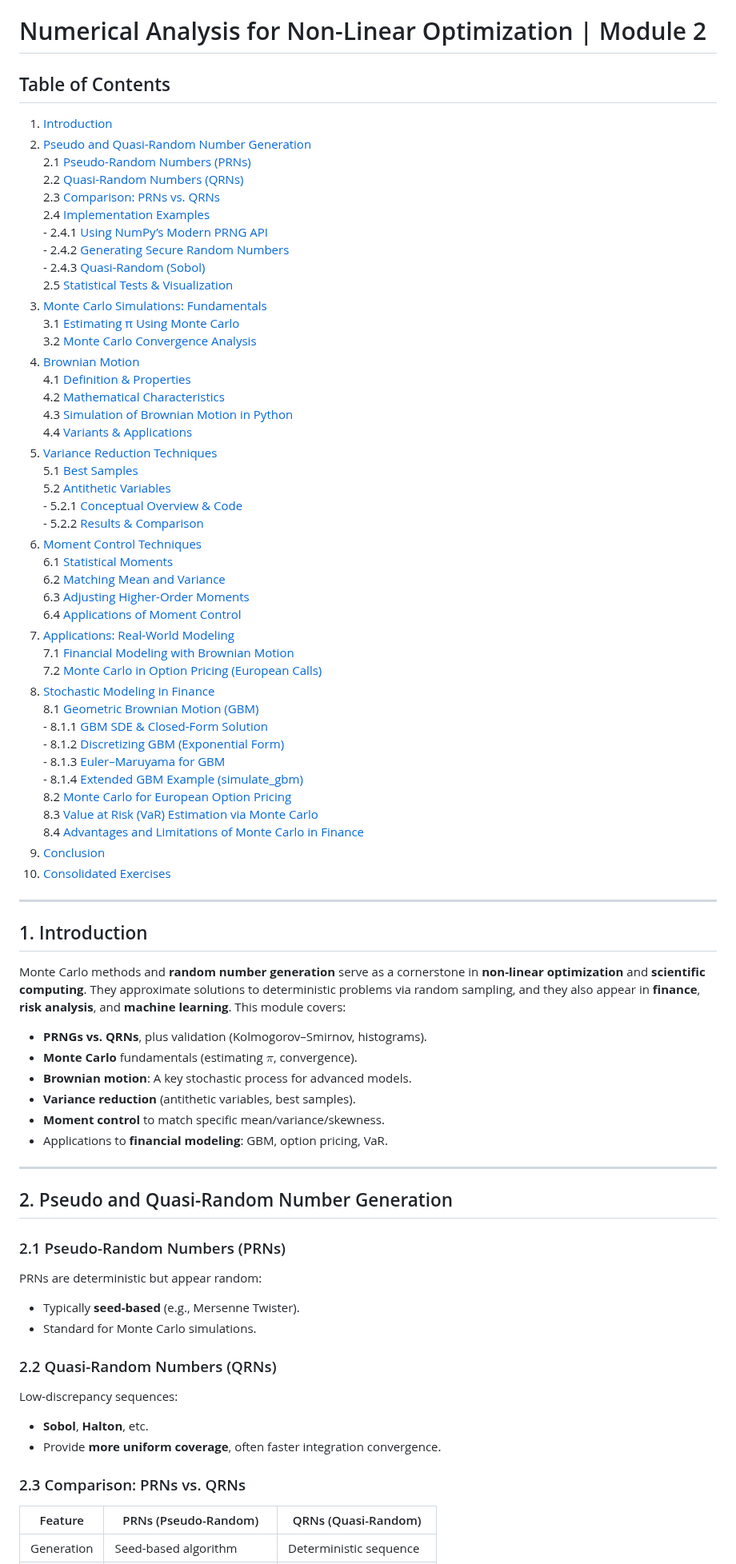
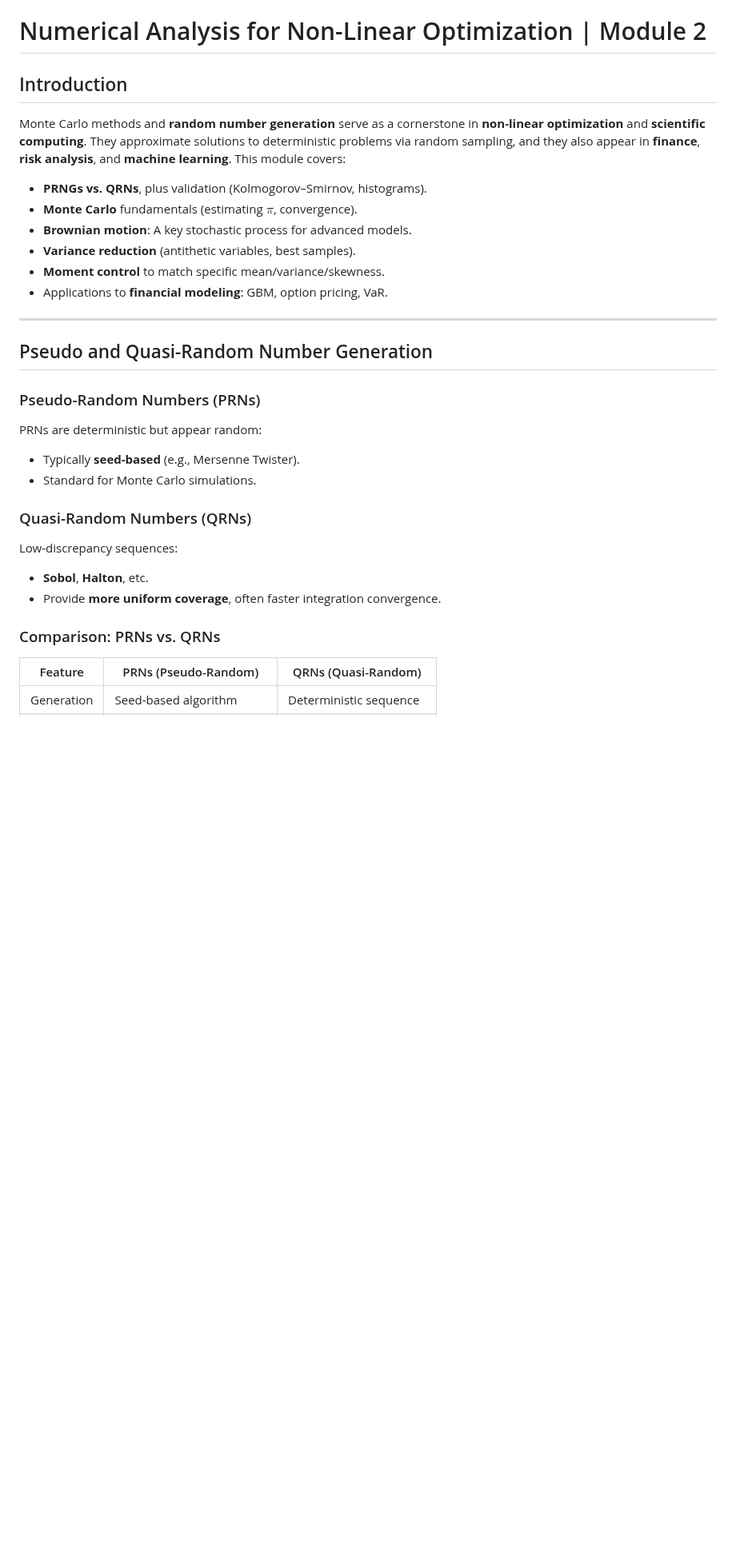
Before and after one commit to julihocc/itesm-ma2008b-notes, a Markdown page: module-02/complementary/module-02.md, the part around one of its changes. Shown at 80% size. Rendered like a GitHub page; blank space fills up the shorter version.

```diff
--- a/module-02/complementary/module-02.md
+++ b/module-02/complementary/module-02.md
@@ -1,53 +1,6 @@
 # Numerical Analysis for Non-Linear Optimization | Module 2
 
-## Table of Contents
-
-1. [Introduction](#1-introduction)
-2. [Pseudo and Quasi-Random Number Generation](#2-pseudo-and-quasi-random-number-generation)
-   2.1 [Pseudo-Random Numbers (PRNs)](#21-pseudo-random-numbers-prns)
-   2.2 [Quasi-Random Numbers (QRNs)](#22-quasi-random-numbers-qrns)
-   2.3 [Comparison: PRNs vs. QRNs](#23-comparison-prns-vs-qrns)
-   2.4 [Implementation Examples](#24-implementation-examples)
-       - 2.4.1 [Using NumPy’s Modern PRNG API](#241-using-numpys-modern-prng-api)
-       - 2.4.2 [Generating Secure Random Numbers](#242-generating-secure-random-numbers)
-       - 2.4.3 [Quasi-Random (Sobol)](#243-quasi-random-sobol)
-   2.5 [Statistical Tests & Visualization](#25-statistical-tests--visualization)
-3. [Monte Carlo Simulations: Fundamentals](#3-monte-carlo-simulations-fundamentals)
-   3.1 [Estimating π Using Monte Carlo](#31-estimating-π-using-monte-carlo)
-   3.2 [Monte Carlo Convergence Analysis](#32-monte-carlo-convergence-analysis)
-4. [Brownian Motion](#4-brownian-motion)
-   4.1 [Definition & Properties](#41-definition--properties)
-   4.2 [Mathematical Characteristics](#42-mathematical-characteristics)
-   4.3 [Simulation of Brownian Motion in Python](#43-simulation-of-brownian-motion-in-python)
-   4.4 [Variants & Applications](#44-variants--applications)
-5. [Variance Reduction Techniques](#5-variance-reduction-techniques)
-   5.1 [Best Samples](#51-best-samples)
-   5.2 [Antithetic Variables](#52-antithetic-variables)
-       - 5.2.1 [Conceptual Overview & Code](#521-conceptual-overview--code)
-       - 5.2.2 [Results & Comparison](#522-results--comparison)
-6. [Moment Control Techniques](#6-moment-control-techniques)
-   6.1 [Statistical Moments](#61-statistical-moments)
-   6.2 [Matching Mean and Variance](#62-matching-mean-and-variance)
-   6.3 [Adjusting Higher-Order Moments](#63-adjusting-higher-order-moments)
-   6.4 [Applications of Moment Control](#64-applications-of-moment-control)
-7. [Applications: Real-World Modeling](#7-applications-real-world-modeling)
-   7.1 [Financial Modeling with Brownian Motion](#71-financial-modeling-with-brownian-motion)
-   7.2 [Monte Carlo in Option Pricing (European Calls)](#72-monte-carlo-in-option-pricing-european-calls)
-8. [Stochastic Modeling in Finance](#8-stochastic-modeling-in-finance)
-   8.1 [Geometric Brownian Motion (GBM)](#81-geometric-brownian-motion-gbm)
-       - 8.1.1 [GBM SDE & Closed-Form Solution](#811-gbm-sde--closed-form-solution)
-       - 8.1.2 [Discretizing GBM (Exponential Form)](#812-discretizing-gbm-exponential-form)
-       - 8.1.3 [Euler–Maruyama for GBM](#813-euler–maruyama-for-gbm)
-       - 8.1.4 [Extended GBM Example (simulate_gbm)](#814-extended-gbm-example-simulate_gbm)
-   8.2 [Monte Carlo for European Option Pricing](#82-monte-carlo-for-european-option-pricing)
-   8.3 [Value at Risk (VaR) Estimation via Monte Carlo](#83-value-at-risk-var-estimation-via-monte-carlo)
-   8.4 [Advantages and Limitations of Monte Carlo in Finance](#84-advantages-and-limitations-of-monte-carlo-in-finance)
-9. [Conclusion](#9-conclusion)
-10. [Consolidated Exercises](#10-consolidated-exercises)
-
----
-
-## 1. Introduction
+## Introduction
 
 Monte Carlo methods and **random number generation** serve as a cornerstone in **non-linear optimization** and **scientific computing**. They approximate solutions to deterministic problems via random sampling, and they also appear in **finance**, **risk analysis**, and **machine learning**. This module covers:
 
@@ -60,23 +13,23 @@ Monte Carlo methods and **random number generation** serve as a cornerstone in *
 
 ---
 
-## 2. Pseudo and Quasi-Random Number Generation
+## Pseudo and Quasi-Random Number Generation
 
-### 2.1 Pseudo-Random Numbers (PRNs)
+### Pseudo-Random Numbers (PRNs)
 
 PRNs are deterministic but appear random:
 
 - Typically **seed-based** (e.g., Mersenne Twister).
 - Standard for Monte Carlo simulations.
 
-### 2.2 Quasi-Random Numbers (QRNs)
+### Quasi-Random Numbers (QRNs)
 
 Low-discrepancy sequences:
 
 - **Sobol**, **Halton**, etc.
 - Provide **more uniform coverage**, often faster integration convergence.
 
-### 2.3 Comparison: PRNs vs. QRNs
+### Comparison: PRNs vs. QRNs
 
 | Feature       | PRNs (Pseudo-Random)          | QRNs (Quasi-Random)      |
 |---------------|-------------------------------|--------------------------|
```
Also changed, not shown: other parts of module-02/complementary/module-02.md (+96 -106 lines).
